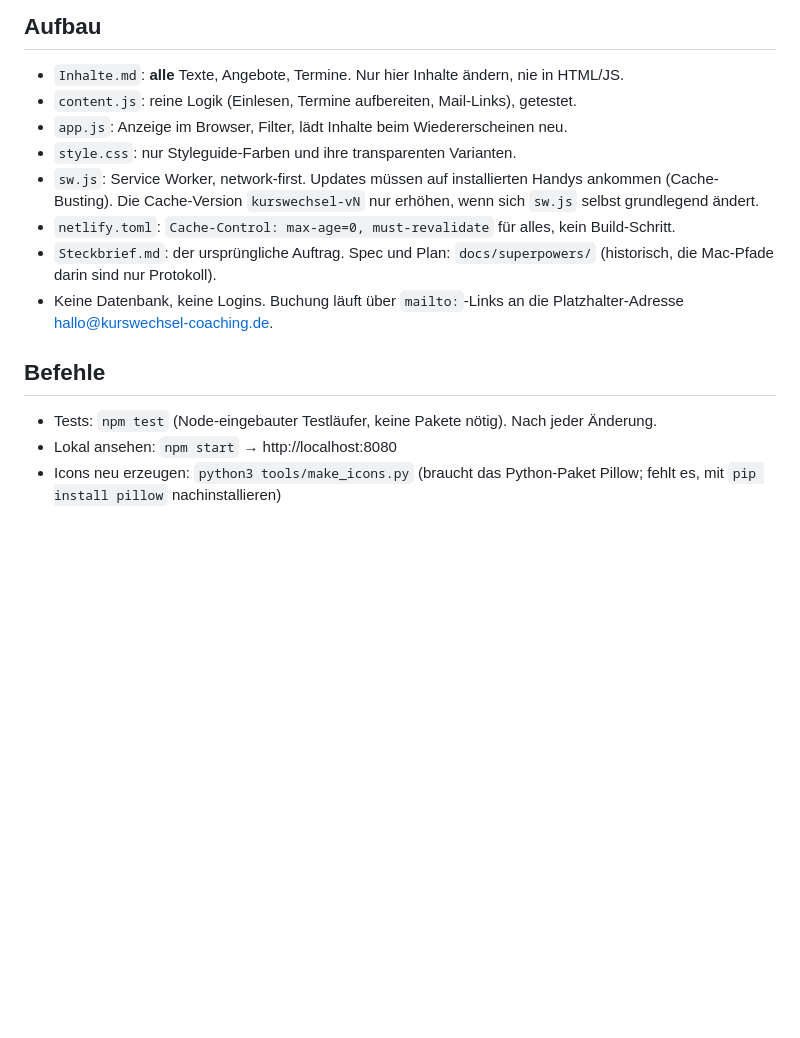
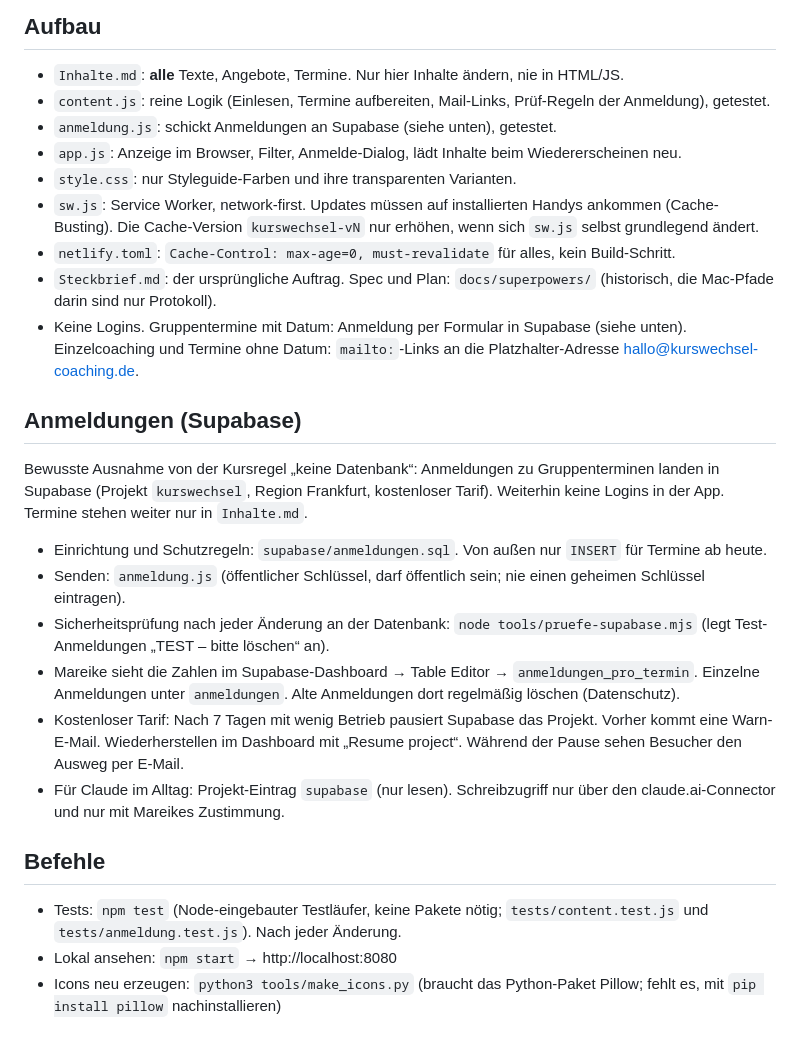
Before and after one commit to Mareike-CBE/karrierecoaching-kurswechsel, a Markdown page: CLAUDE.md, the part around the change. Drawn GitHub-style; blank space fills up the shorter version.

Commit message:
CLAUDE.md: Anmeldungen mit Supabase dokumentiert
Co-Authored-By: Claude Opus 5.5 <noreply@anthropic.com>

```diff
--- a/CLAUDE.md
+++ b/CLAUDE.md
@@ -45,8 +45,10 @@ daraus stehen unten, die Datei wird nicht gebraucht.
 ## Aufbau
 
 - `Inhalte.md`: **alle** Texte, Angebote, Termine. Nur hier Inhalte ändern, nie in HTML/JS.
-- `content.js`: reine Logik (Einlesen, Termine aufbereiten, Mail-Links), getestet.
-- `app.js`: Anzeige im Browser, Filter, lädt Inhalte beim Wiedererscheinen neu.
+- `content.js`: reine Logik (Einlesen, Termine aufbereiten, Mail-Links, Prüf-Regeln der
+  Anmeldung), getestet.
+- `anmeldung.js`: schickt Anmeldungen an Supabase (siehe unten), getestet.
+- `app.js`: Anzeige im Browser, Filter, Anmelde-Dialog, lädt Inhalte beim Wiedererscheinen neu.
 - `style.css`: nur Styleguide-Farben und ihre transparenten Varianten.
 - `sw.js`: Service Worker, network-first. Updates müssen auf installierten Handys ankommen
   (Cache-Busting). Die Cache-Version `kurswechsel-vN` nur erhöhen, wenn sich `sw.js` selbst
@@ -54,12 +56,32 @@ daraus stehen unten, die Datei wird nicht gebraucht.
 - `netlify.toml`: `Cache-Control: max-age=0, must-revalidate` für alles, kein Build-Schritt.
 - `Steckbrief.md`: der ursprüngliche Auftrag. Spec und Plan: `docs/superpowers/`
   (historisch, die Mac-Pfade darin sind nur Protokoll).
-- Keine Datenbank, keine Logins. Buchung läuft über `mailto:`-Links an die
-  Platzhalter-Adresse hallo@kurswechsel-coaching.de.
+- Keine Logins. Gruppentermine mit Datum: Anmeldung per Formular in Supabase (siehe unten).
+  Einzelcoaching und Termine ohne Datum: `mailto:`-Links an die Platzhalter-Adresse
+  hallo@kurswechsel-coaching.de.
+
+## Anmeldungen (Supabase)
+
+Bewusste Ausnahme von der Kursregel „keine Datenbank“: Anmeldungen zu Gruppenterminen
+landen in Supabase (Projekt `kurswechsel`, Region Frankfurt, kostenloser Tarif).
+Weiterhin keine Logins in der App. Termine stehen weiter nur in `Inhalte.md`.
+
+- Einrichtung und Schutzregeln: `supabase/anmeldungen.sql`. Von außen nur `INSERT` für Termine ab heute.
+- Senden: `anmeldung.js` (öffentlicher Schlüssel, darf öffentlich sein; nie einen geheimen Schlüssel eintragen).
+- Sicherheitsprüfung nach jeder Änderung an der Datenbank: `node tools/pruefe-supabase.mjs`
+  (legt Test-Anmeldungen „TEST – bitte löschen“ an).
+- Mareike sieht die Zahlen im Supabase-Dashboard → Table Editor → `anmeldungen_pro_termin`.
+  Einzelne Anmeldungen unter `anmeldungen`. Alte Anmeldungen dort regelmäßig löschen (Datenschutz).
+- Kostenloser Tarif: Nach 7 Tagen mit wenig Betrieb pausiert Supabase das Projekt. Vorher kommt eine
+  Warn-E-Mail. Wiederherstellen im Dashboard mit „Resume project“. Während der Pause sehen Besucher
+  den Ausweg per E-Mail.
+- Für Claude im Alltag: Projekt-Eintrag `supabase` (nur lesen). Schreibzugriff nur über den
+  claude.ai-Connector und nur mit Mareikes Zustimmung.
 
 ## Befehle
 
-- Tests: `npm test` (Node-eingebauter Testläufer, keine Pakete nötig). Nach jeder Änderung.
+- Tests: `npm test` (Node-eingebauter Testläufer, keine Pakete nötig; `tests/content.test.js`
+  und `tests/anmeldung.test.js`). Nach jeder Änderung.
 - Lokal ansehen: `npm start` → http://localhost:8080
 - Icons neu erzeugen: `python3 tools/make_icons.py` (braucht das Python-Paket Pillow;
   fehlt es, mit `pip install pillow` nachinstallieren)
```
